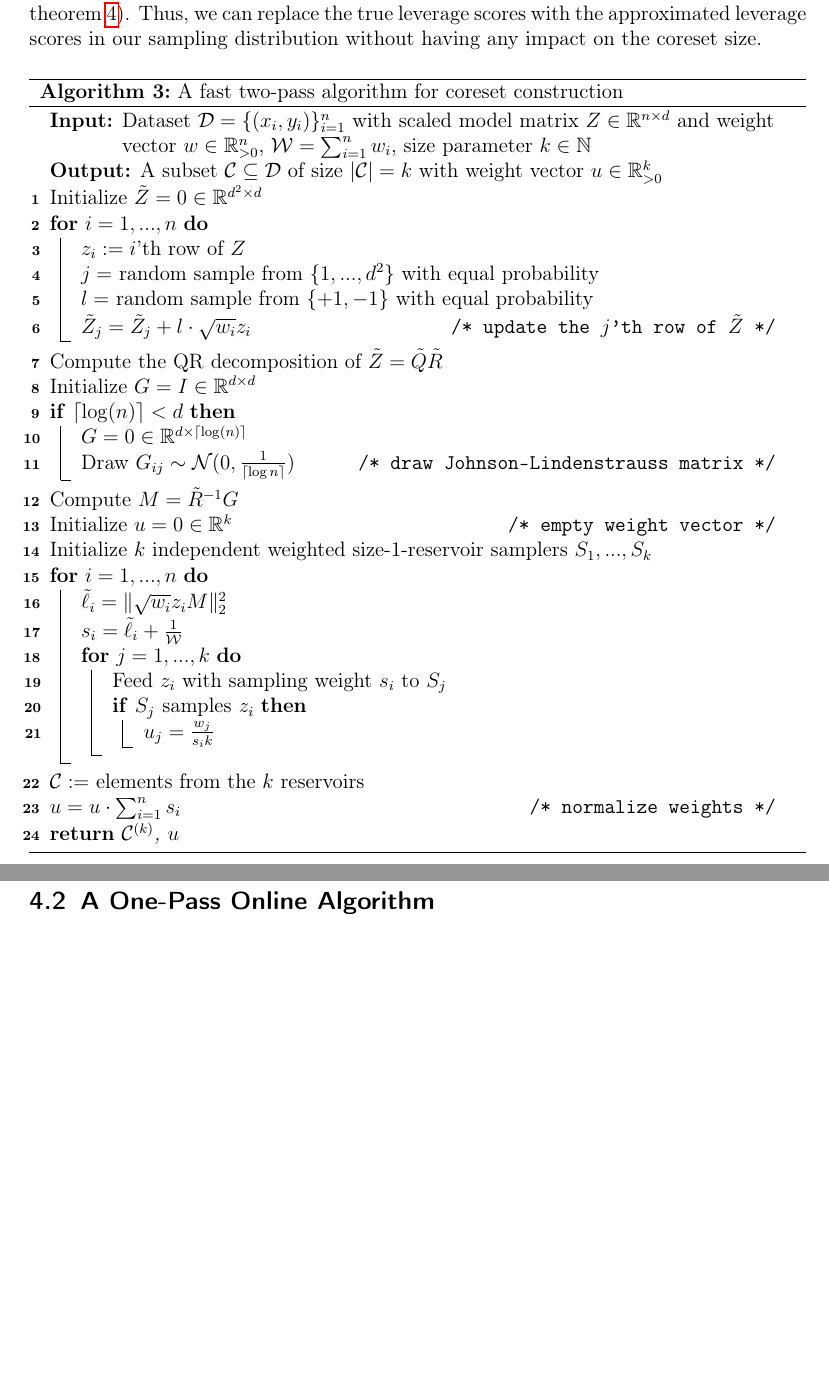
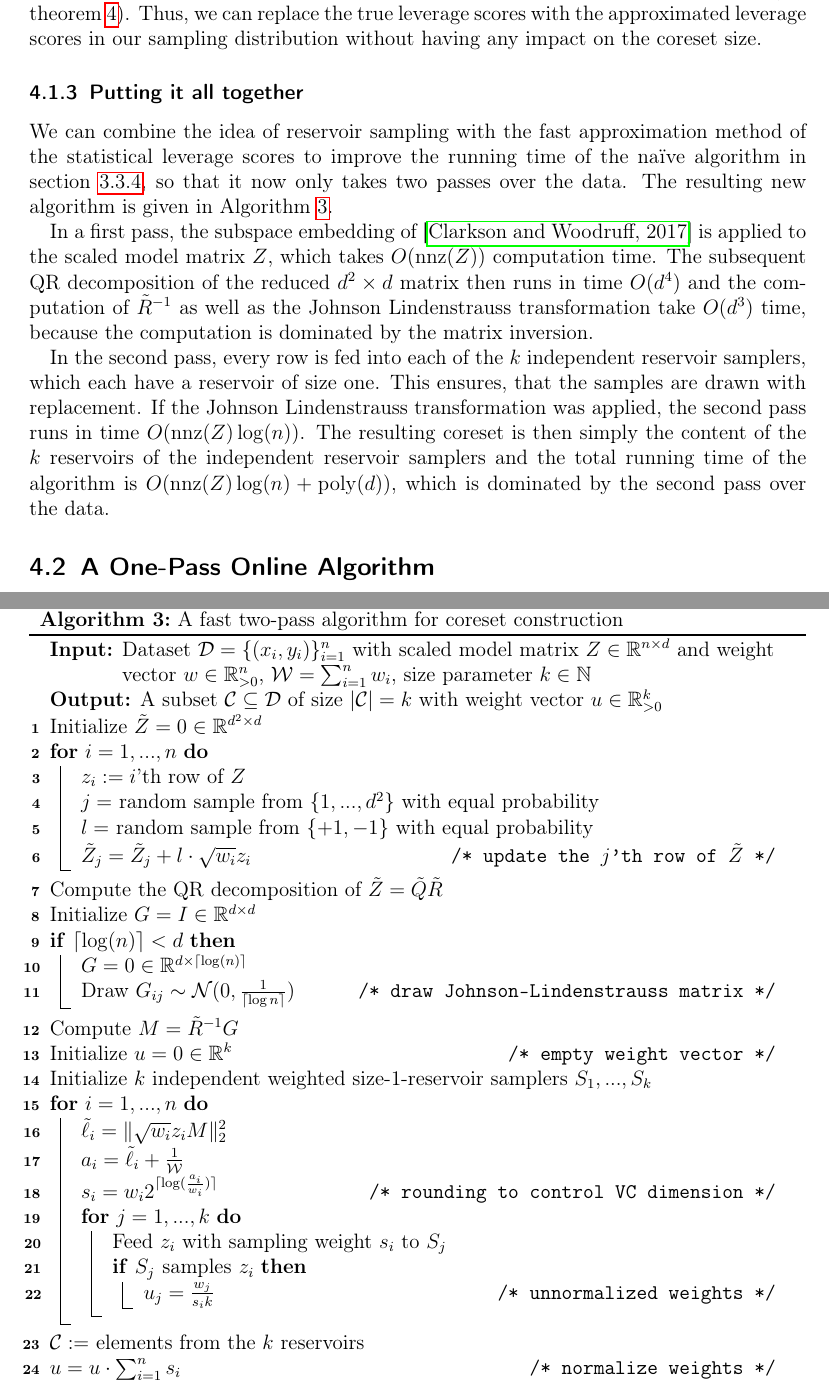
Before and after one commit to chr-peters/masters-thesis, a LaTeX thesis (masters_thesis_christian_peters.tex, which reads sections/efficient_algorithms.tex): two parts of pages 39 and 40 of 44, joined at a grey line, cut so that both start at the same text, the shorter picture padded with empty space. Compiled offline with pdfLaTeX.

Commit message:
first version of efficient two pass algorithm

```diff
--- a/sections/efficient_algorithms.tex
+++ b/sections/efficient_algorithms.tex
@@ -206,6 +206,36 @@ Thus, we can replace the true leverage scores with the approximated
 leverage scores in our sampling distribution without having any
 impact on the coreset size.
 
+\subsubsection{Putting it all together}
+
+We can combine the idea of reservoir sampling with the fast approximation
+method of the statistical leverage scores to improve
+the running time of the na\"ive algorithm
+in section~\ref{sec:naive-algorihtm}, so that it now only takes two
+passes over the data. The resulting new algorithm is
+given in Algorithm~\ref{algo:two-pass}.
+
+In a first pass, the subspace embedding of \cite{woodruff-2017}
+is applied to the scaled model matrix $Z$, which takes
+$O(\operatorname{nnz}(Z))$ computation time. The subsequent
+QR decomposition of the reduced $d^2 \times d$ matrix then runs
+in time $O(d^4)$ and the computation of $\tilde{R}^{-1}$
+as well as the Johnson Lindenstrauss transformation take
+$O(d^3)$ time, because the computation is dominated by the
+matrix inversion.
+
+In the second pass, every row is fed into each of the
+$k$ independent reservoir samplers, which each have a reservoir
+of size one. This ensures, that the samples are drawn
+with replacement. If the Johnson Lindenstrauss transformation
+was applied, the second pass runs in time
+$O(\operatorname{nnz}(Z) \log(n))$.
+The resulting coreset is then simply the content of the
+$k$ reservoirs of the independent reservoir samplers
+and the total running time of the algorithm is
+$O(\operatorname{nnz}(Z) \log(n) + \operatorname{poly}(d))$,
+which is dominated by the second pass over the data.
+
 \begin{algorithm}
     \DontPrintSemicolon
     \KwIn{Dataset $\mathcal{D} = \{(x_i, y_i)\}_{i=1}^n$ with
@@ -235,17 +265,19 @@ impact on the coreset size.
     Initialize $k$ independent weighted size-1-reservoir samplers $S_1, ..., S_k$ \;
     \For{$i = 1, ..., n$}{
         $\tilde{\ell}_i = \lVert \sqrt{w_i} z_i M\rVert_2^2$ \;
-        $s_i = \tilde{\ell}_i + \frac{1}{\mathcal{W}}$ \;
+        $a_i = \tilde{\ell}_i + \frac{1}{\mathcal{W}}$ \;
+        $s_i = w_i 2^{\lceil\log(\frac{a_i}{w_i})\rceil}$
+        \tcc*[r]{rounding to control VC dimension}
         \For{$j = 1, ..., k$} {
             Feed $z_i$ with sampling weight $s_i$ to $S_j$ \;
             \If{$S_j$ \textup{samples} $z_i$}{
-                $u_j = \frac{w_j}{s_i k}$
+                $u_j = \frac{w_j}{s_i k}$\tcc*[r]{unnormalized weights}
             }
         }
     }
     $\mathcal{C} := $ elements from the $k$ reservoirs \;
     $u = u \cdot \sum_{i=1}^n s_i$\tcc*[r]{normalize weights}
-    \KwRet{$\mathcal{C}^{(k)}$, $u$}
+    \KwRet{$\mathcal{C}$, $u$}
     \caption{A fast two-pass algorithm for coreset construction\label{algo:two-pass}}
 \end{algorithm}
 
```
